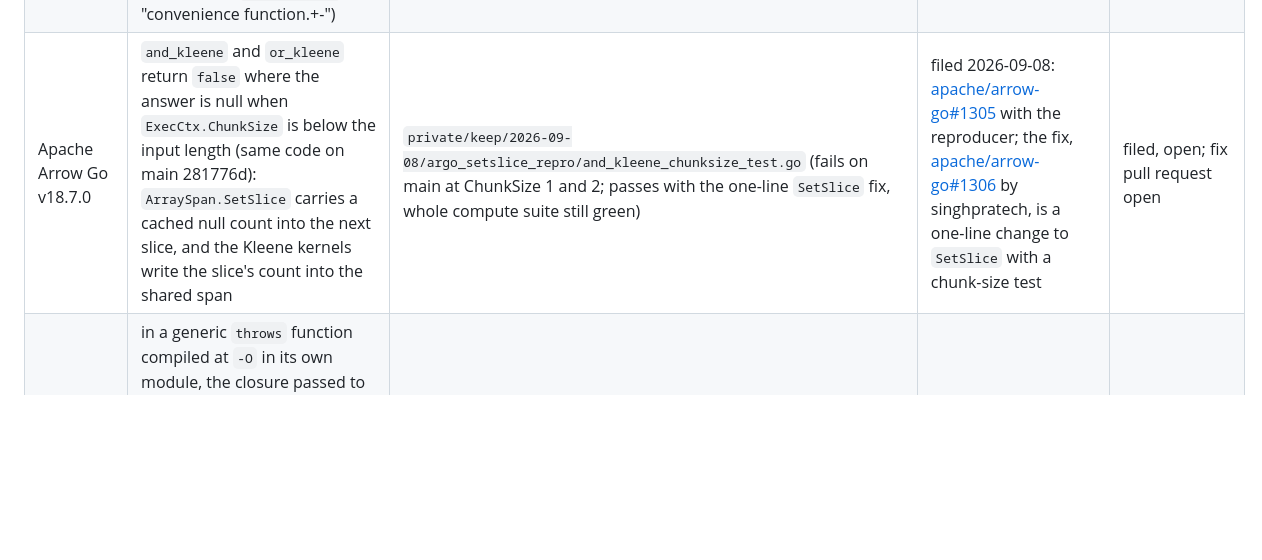
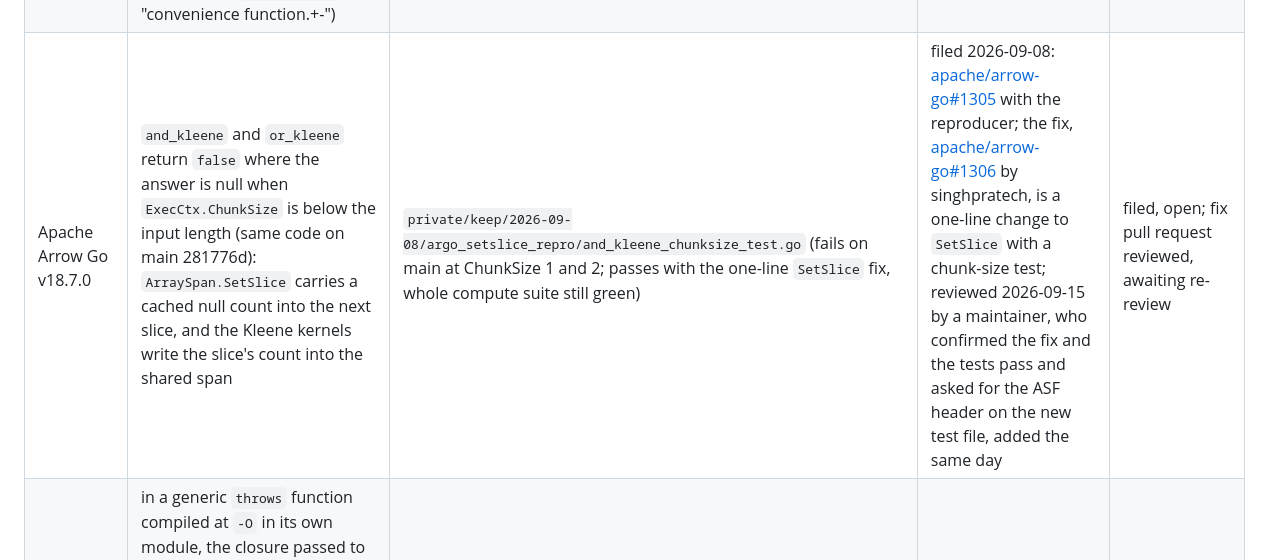
Before and after one commit to singhpratech/ArrowMetal, a Markdown page: docs/UPSTREAM.md, the part around the change. Rendered like a GitHub page; blank space fills up the shorter version.

Commit message:
Upstream tracker: apache/arrow-go#1306 reviewed, fix confirmed, ASF header added, awaiting re-review

```diff
--- a/docs/UPSTREAM.md
+++ b/docs/UPSTREAM.md
@@ -24,7 +24,7 @@ the workaround can be removed.
 | Apache Arrow Go v18.7.0 | the `compute` package registers 85 scalar and vector functions and no aggregate at all (no `sum`, `mean`, `min_max`, `count`, no `hash_*`), and its package doc does not say so; every reduction and group-by oracle in the Go binding had to be a plain Go loop | `go/arrowmetal` `TestArrowGoHasNoAggregates`; [GO.md](GO.md) | filed 2026-09-08: [apache/arrow-go#1296](https://github.com/apache/arrow-go/issues/1296); also present on v18.8.0-rc1 | filed, open; maintainer welcomes the docs and the kernels; docs opened as [apache/arrow-go#1303](https://github.com/apache/arrow-go/pull/1303) and merged 2026-09-08; the design note for the kernels, with a tested prototype behind it, is [on the issue](https://github.com/apache/arrow-go/issues/1296#issuecomment-5593008436) awaiting the maintainer's answer |
 | Apache Arrow Go v18.7.0 | no allocator promises an alignment: `NewGoAllocator` buffers inherit Go's 8 KiB spans, so a buffer starts at offset 0 or 8192 within a 16 KiB page and page-aligned import is a coin flip whose odds depend on heap fragmentation (measured between 5/20 and 15/20 across runs); `memory/mallocator` (libc, `NewMallocatorWithAlignment`) does give a chosen alignment, which the report as first written missed, so the remaining ask is the documentation. Related and already closed: [apache/arrow-go#70](https://github.com/apache/arrow-go/issues/70) (the C Data Interface storing unpinned Go pointers, which `runtime.Pinner` addresses) | `TestAllocatorAlignment`; `arrowmetal.PageAlignedAllocator` is the binding's own answer to alignment | filed 2026-09-08: [apache/arrow-go#1297](https://github.com/apache/arrow-go/issues/1297), scoped to alignment so it does not duplicate #70 | fixed upstream: the maintainer asked for the doc paragraph, [apache/arrow-go#1302](https://github.com/apache/arrow-go/pull/1302) merged 2026-09-08, issue closed |
 | Apache Arrow Go v18.7.0 | `compute.NewDatumWithoutOwning` returns the same `Datum` type as an owning datum, so an over-release compiles and frees buffers under a live array with no error; its doc comment is truncated (`datum.go:278`, "convenience function.+-") | reproduced while writing the Go timing harness; [GO.md](GO.md) | filed 2026-09-08: [apache/arrow-go#1298](https://github.com/apache/arrow-go/issues/1298); also present on v18.8.0-rc1 | filed, open |
-| Apache Arrow Go v18.7.0 | `and_kleene` and `or_kleene` return `false` where the answer is null when `ExecCtx.ChunkSize` is below the input length (same code on main 281776d): `ArraySpan.SetSlice` carries a cached null count into the next slice, and the Kleene kernels write the slice's count into the shared span | `private/keep/2026-09-08/argo_setslice_repro/and_kleene_chunksize_test.go` (fails on main at ChunkSize 1 and 2; passes with the one-line `SetSlice` fix, whole compute suite still green) | filed 2026-09-08: [apache/arrow-go#1305](https://github.com/apache/arrow-go/issues/1305) with the reproducer; the fix, [apache/arrow-go#1306](https://github.com/apache/arrow-go/pull/1306) by singhpratech, is a one-line change to `SetSlice` with a chunk-size test | filed, open; fix pull request open |
+| Apache Arrow Go v18.7.0 | `and_kleene` and `or_kleene` return `false` where the answer is null when `ExecCtx.ChunkSize` is below the input length (same code on main 281776d): `ArraySpan.SetSlice` carries a cached null count into the next slice, and the Kleene kernels write the slice's count into the shared span | `private/keep/2026-09-08/argo_setslice_repro/and_kleene_chunksize_test.go` (fails on main at ChunkSize 1 and 2; passes with the one-line `SetSlice` fix, whole compute suite still green) | filed 2026-09-08: [apache/arrow-go#1305](https://github.com/apache/arrow-go/issues/1305) with the reproducer; the fix, [apache/arrow-go#1306](https://github.com/apache/arrow-go/pull/1306) by singhpratech, is a one-line change to `SetSlice` with a chunk-size test; reviewed 2026-09-15 by a maintainer, who confirmed the fix and the tests pass and asked for the ASF header on the new test file, added the same day | filed, open; fix pull request reviewed, awaiting re-review |
 | Swift 6.3.3 | in a generic `throws` function compiled at `-O` in its own module, the closure passed to `withUnsafeBytes` uses the error register x21 as scratch around an Objective-C message send and exits by tail-calling `memmove` without restoring it, so a function with no reachable `throw` reports a phantom error and the program crashes retaining it. ArrowMetal's array initialiser hit it and carries a plain-loop workaround | `MetalArray.init(_:)`, [FINDINGS.md](FINDINGS.md); Metal-free reproducer in `private/upstream/swift-x21/` (reproduced 2026-09-07, `-O` fails, `-Onone` passes) | reported by others: [swiftlang/swift#90477](https://github.com/swiftlang/swift/issues/90477) (open), where the two-module Metal-free reproducer was added on 2026-09-08; related [#90874](https://github.com/swiftlang/swift/issues/90874) | open upstream, reproducer posted |
 
 Nothing found in pandas, numpy, Polars or DuckDB is their defect: the costs the matrix measures there are
```
